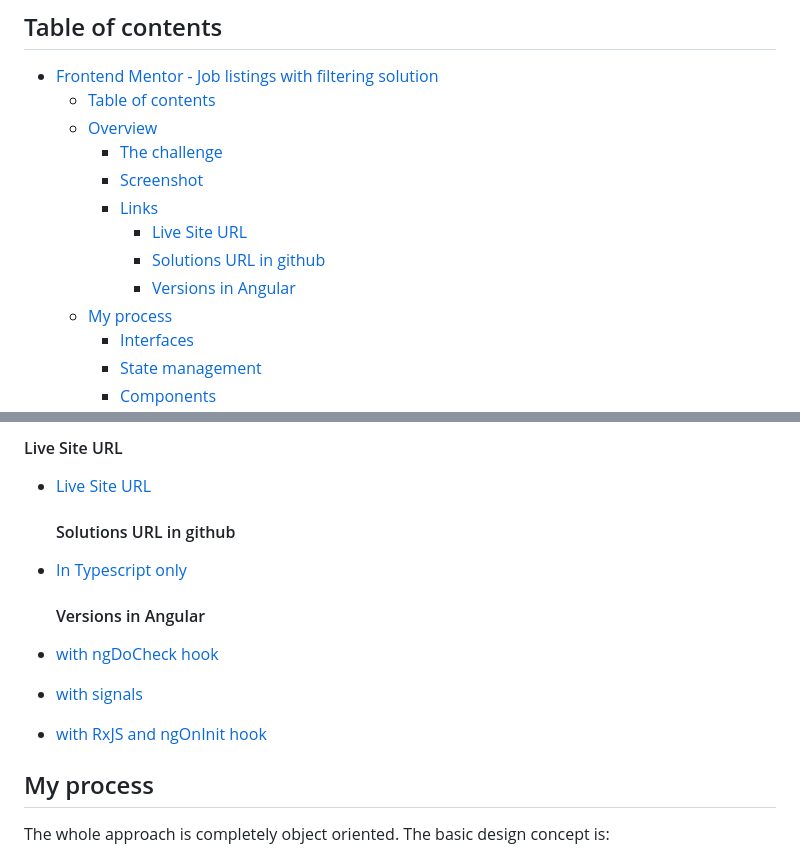
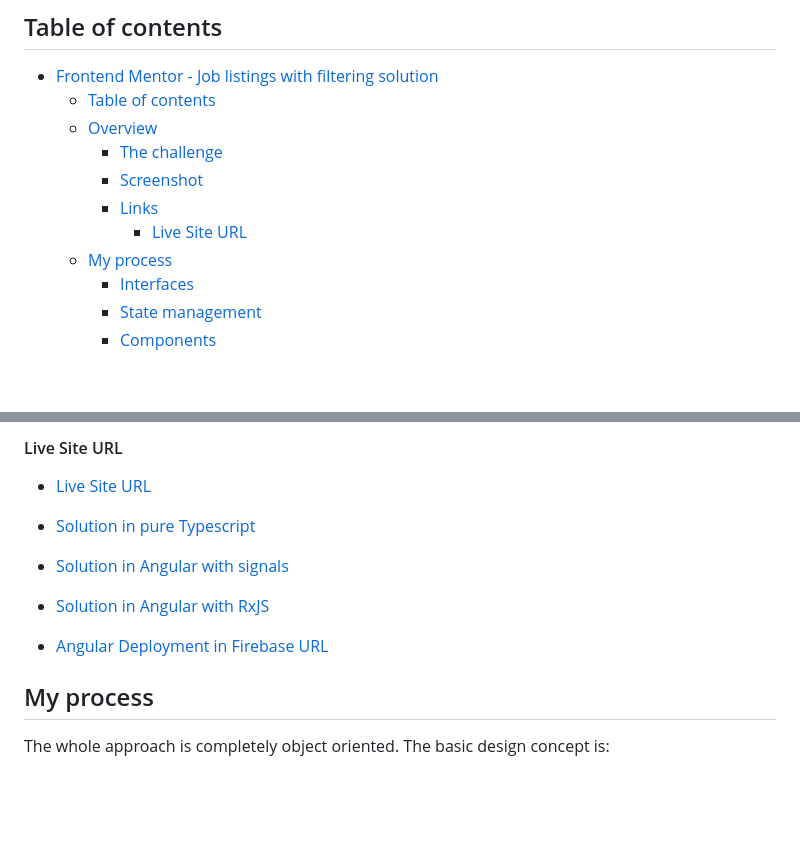
Before and after one commit to Thanos-M11/job-listing-typescript, a Markdown page: README.md, 2 parts joined by grey strips. Rendered like a GitHub page; blank space fills up the shorter version.

```diff
--- a/README.md
+++ b/README.md
@@ -11,8 +11,6 @@ This is a solution to the [Job listings with filtering challenge on Frontend Men
     - [Screenshot](#screenshot)
     - [Links](#links)
       - [Live Site URL](#live-site-url)
-      - [Solutions URL in github](#solutions-url-in-github)
-      - [Versions in Angular](#versions-in-angular)
   - [My process](#my-process)
     - [Interfaces](#interfaces)
     - [State management](#state-management)
@@ -52,15 +50,10 @@ Users are able to:
 
 - [Live Site URL](https://thanos-m11.github.io/job-listing-typescript/)
 
-  #### Solutions URL in github
-
-- [In Typescript only](https://github.com/Thanos-M11/job-listing-typescript)
-
-  #### Versions in Angular
-
-- [with ngDoCheck hook](https://github.com/Thanos-M11/angular-job-listing)
-- [with signals](https://github.com/Thanos-M11/angular-job-listing/tree/with-signals)
-- [with RxJS and ngOnInit hook](https://github.com/Thanos-M11/angular-job-listing/tree/with-rxjs)
+- [Solution in pure Typescript](https://github.com/Thanos-M11/job-listing-typescript)
+- [Solution in Angular with signals](https://github.com/Thanos-M11/angular-job-listing/tree/with-signals)
+- [Solution in Angular with RxJS](https://github.com/Thanos-M11/angular-job-listing/tree/with-rxjs)
+- [Angular Deployment in Firebase URL](https://job-listing-angular.web.app/)
 
 ## My process
 
```
